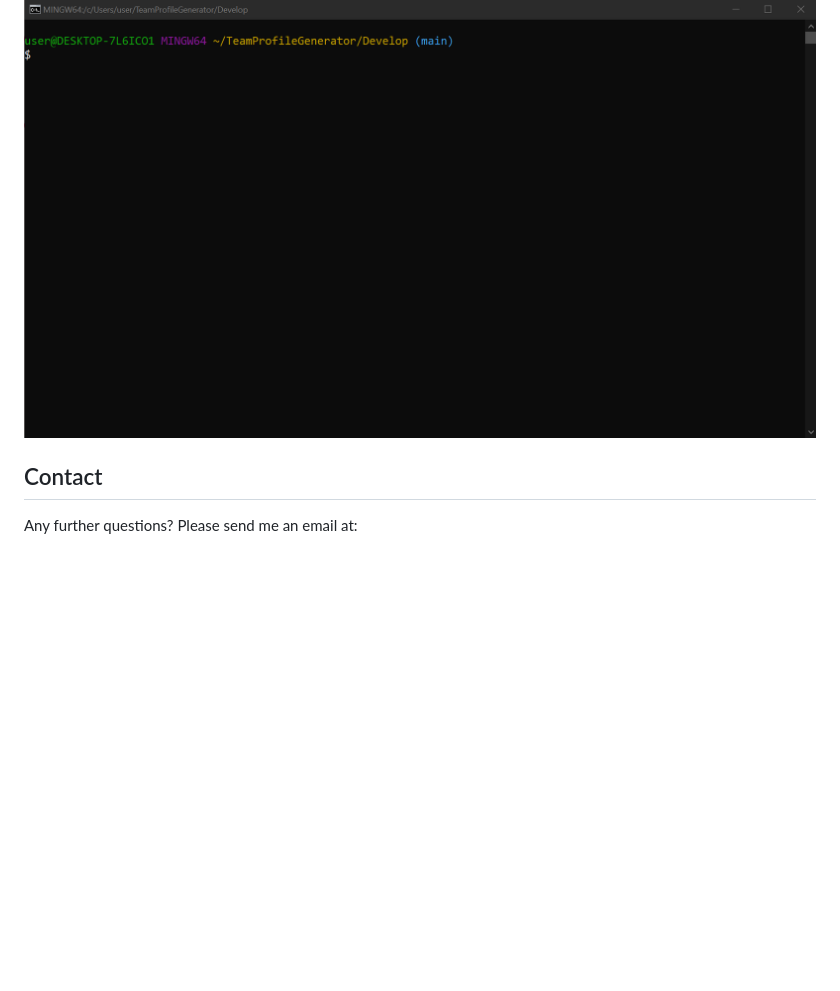
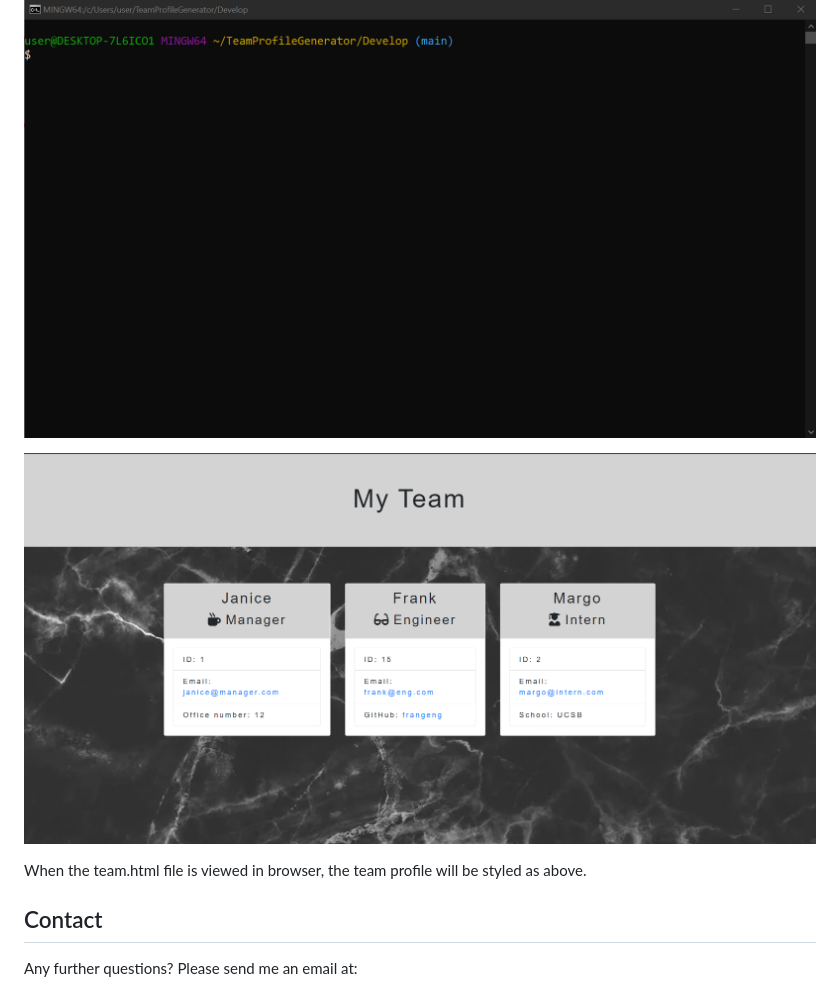
Before and after one commit to luvwitch/TeamProfileGenerator, a Markdown page: README.md, the part around the change. Rendered like a GitHub page; pictures changed too: Assets/finalstyling.png (added); blank space fills up the shorter version.

Commit message:
more readme changes

```diff
--- a/README.md
+++ b/README.md
@@ -36,6 +36,10 @@ https://drive.google.com/file/d/1lv6_WArt8XaeNexAZJSS75LQqRibRDac/view
 
 [![Watch the video](./Assets/videoimage.png)](https://drive.google.com/file/d/1lv6_WArt8XaeNexAZJSS75LQqRibRDac/view)
 
+![final](./Assets/finalstyling.png)
+
+When the team.html file is viewed in browser, the team profile will be styled as above.
+
 
 ## Contact
 
```
Also changed, not shown: 1 other file.
